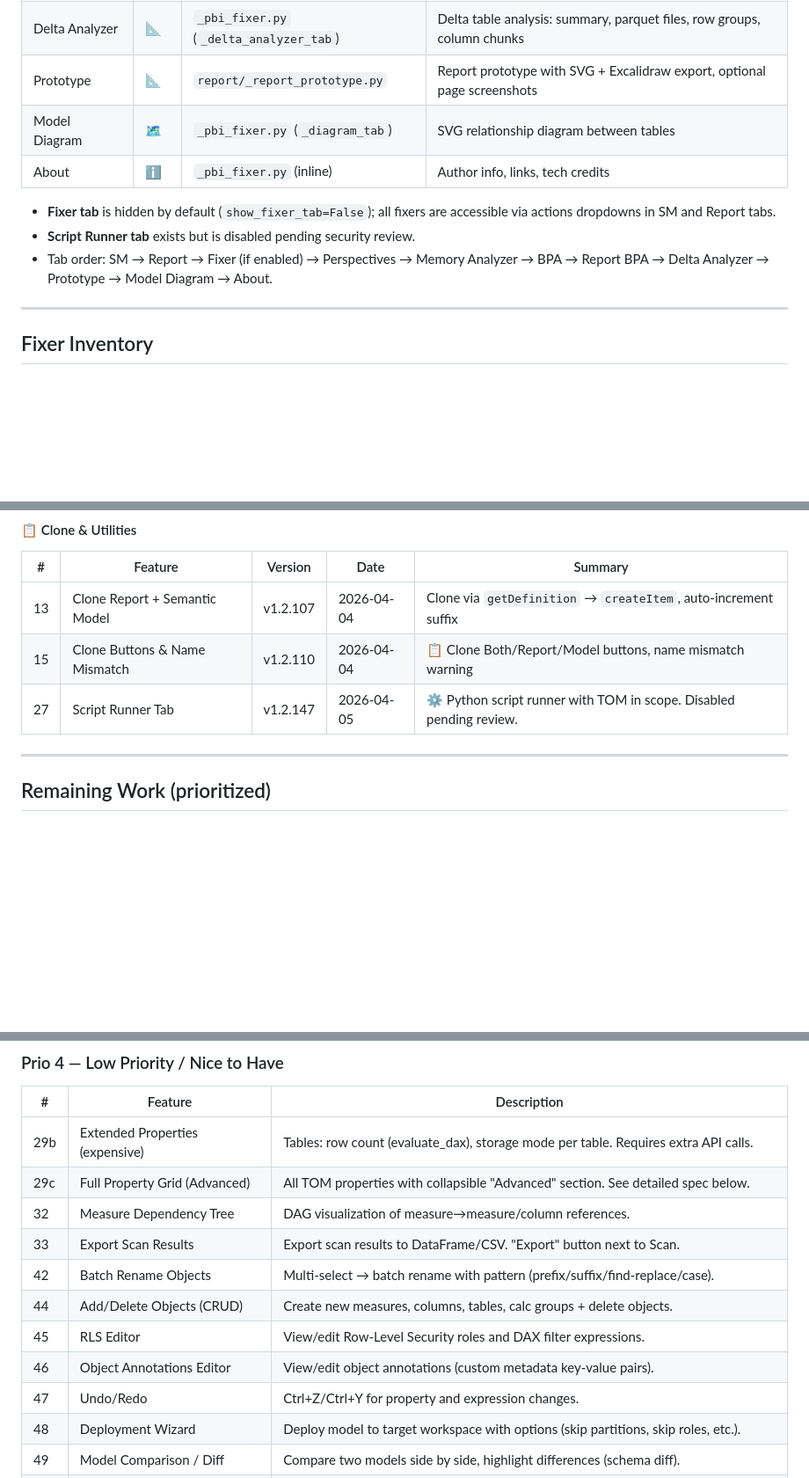
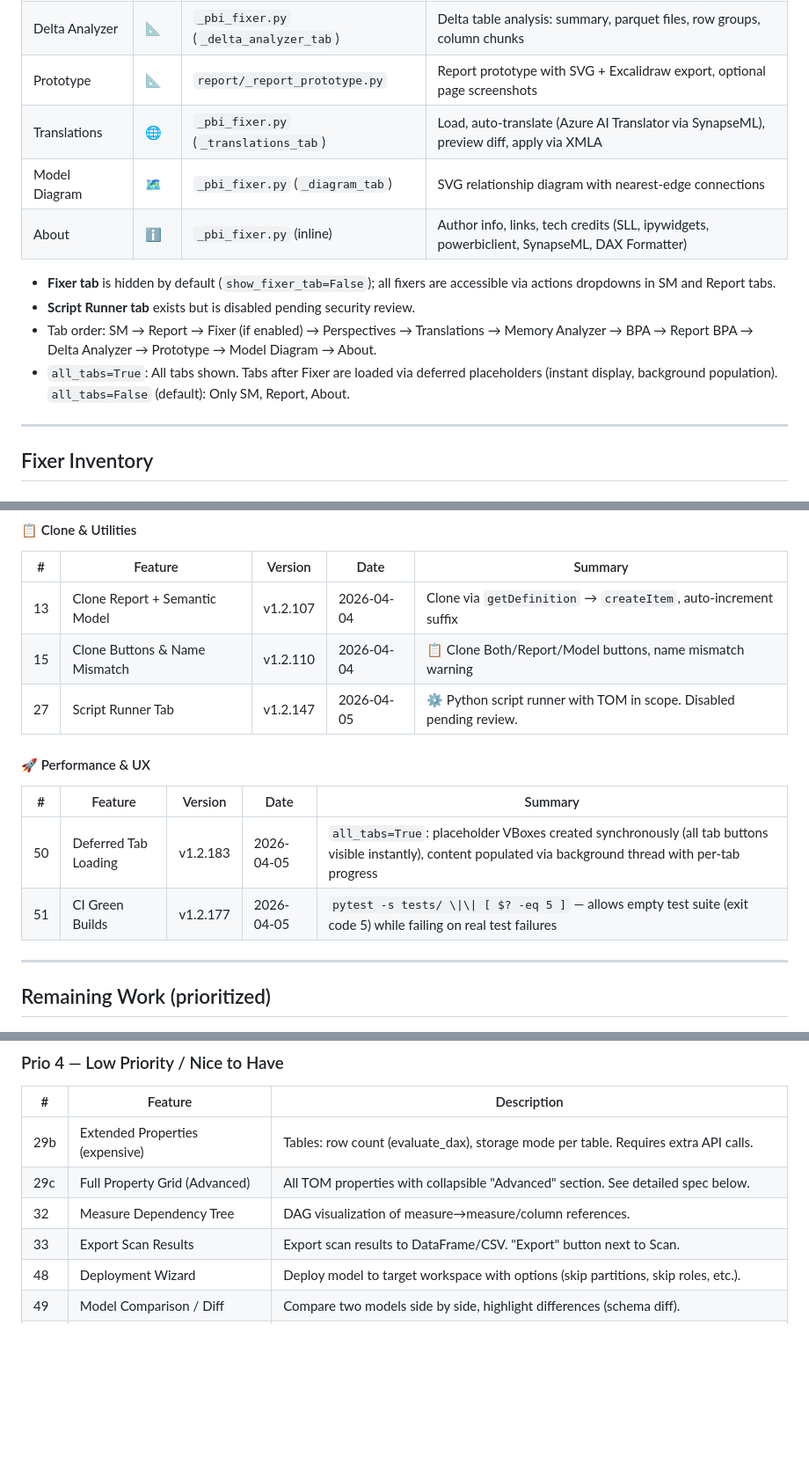
Before and after one commit to KornAlexander/pbi_fixer, a Markdown page: PLAN.md, 3 parts joined by grey strips. Shown at 88% size. GitHub-like rendering; blank space fills up the shorter version.

Commit message:
PLAN.md: update to 36 completed features, add Translations to tab table, fix duplicates, add Performance & UX section

```diff
--- a/PLAN.md
+++ b/PLAN.md
@@ -158,12 +158,14 @@ Two conversion approaches exist in Semantic Link Labs:
 | Report BPA | 📄 | `_pbi_fixer.py` (`_report_bpa_tab`) | Report BPA via `run_report_bpa()`, auto-converts PBIRLegacy |
 | Delta Analyzer | 📐 | `_pbi_fixer.py` (`_delta_analyzer_tab`) | Delta table analysis: summary, parquet files, row groups, column chunks |
 | Prototype | 📐 | `report/_report_prototype.py` | Report prototype with SVG + Excalidraw export, optional page screenshots |
-| Model Diagram | 🗺 | `_pbi_fixer.py` (`_diagram_tab`) | SVG relationship diagram between tables |
-| About | ℹ️ | `_pbi_fixer.py` (inline) | Author info, links, tech credits |
+| Translations | 🌐 | `_pbi_fixer.py` (`_translations_tab`) | Load, auto-translate (Azure AI Translator via SynapseML), preview diff, apply via XMLA |
+| Model Diagram | 🗺 | `_pbi_fixer.py` (`_diagram_tab`) | SVG relationship diagram with nearest-edge connections |
+| About | ℹ️ | `_pbi_fixer.py` (inline) | Author info, links, tech credits (SLL, ipywidgets, powerbiclient, SynapseML, DAX Formatter) |
 
 * **Fixer tab** is hidden by default (`show_fixer_tab=False`); all fixers are accessible via actions dropdowns in SM and Report tabs.
 * **Script Runner tab** exists but is disabled pending security review.
-* Tab order: SM → Report → Fixer (if enabled) → Perspectives → Memory Analyzer → BPA → Report BPA → Delta Analyzer → Prototype → Model Diagram → About.
+* Tab order: SM → Report → Fixer (if enabled) → Perspectives → Translations → Memory Analyzer → BPA → Report BPA → Delta Analyzer → Prototype → Model Diagram → About.
+* `all_tabs=True`: All tabs shown. Tabs after Fixer are loaded via deferred placeholders (instant display, background population). `all_tabs=False` (default): Only SM, Report, About.
 
 ---
 
@@ -302,6 +304,13 @@ These fix specific Model BPA violations. Each has a **standalone fixer file** in
 | 13 | Clone Report + Semantic Model | v1.2.107 | 2026-04-04 | Clone via `getDefinition` → `createItem`, auto-increment suffix |
 | 15 | Clone Buttons & Name Mismatch | v1.2.110 | 2026-04-04 | 📋 Clone Both/Report/Model buttons, name mismatch warning |
 | 27 | Script Runner Tab | v1.2.147 | 2026-04-05 | ⚙️ Python script runner with TOM in scope. Disabled pending review. |
+
+#### 🚀 Performance & UX
+
+| # | Feature | Version | Date | Summary |
+|---|---------|---------|------|---------|
+| 50 | Deferred Tab Loading | v1.2.183 | 2026-04-05 | `all_tabs=True`: placeholder VBoxes created synchronously (all tab buttons visible instantly), content populated via background thread with per-tab progress |
+| 51 | CI Green Builds | v1.2.177 | 2026-04-05 | `pytest -s tests/ \\|\\| [ $? -eq 5 ]` — allows empty test suite (exit code 5) while failing on real test failures |
 
 ---
 
@@ -342,11 +351,6 @@ These fix specific Model BPA violations. Each has a **standalone fixer file** in
 | 29c | Full Property Grid (Advanced) | All TOM properties with collapsible "Advanced" section. See detailed spec below. |
 | 32 | Measure Dependency Tree | DAG visualization of measure→measure/column references. |
 | 33 | Export Scan Results | Export scan results to DataFrame/CSV. "Export" button next to Scan. |
-| 42 | Batch Rename Objects | Multi-select → batch rename with pattern (prefix/suffix/find-replace/case). |
-| 44 | Add/Delete Objects (CRUD) | Create new measures, columns, tables, calc groups + delete objects. |
-| 45 | RLS Editor | View/edit Row-Level Security roles and DAX filter expressions. |
-| 46 | Object Annotations Editor | View/edit object annotations (custom metadata key-value pairs). |
-| 47 | Undo/Redo | Ctrl+Z/Ctrl+Y for property and expression changes. |
 | 48 | Deployment Wizard | Deploy model to target workspace with options (skip partitions, skip roles, etc.). |
 | 49 | Model Comparison / Diff | Compare two models side by side, highlight differences (schema diff). |
 | 41 | AI Assistant | SLL has no SM AI chat module yet. Would need custom LLM integration. Lowest priority. |
```
Also changed, not shown: other parts of PLAN.md (+5 -5 lines).
